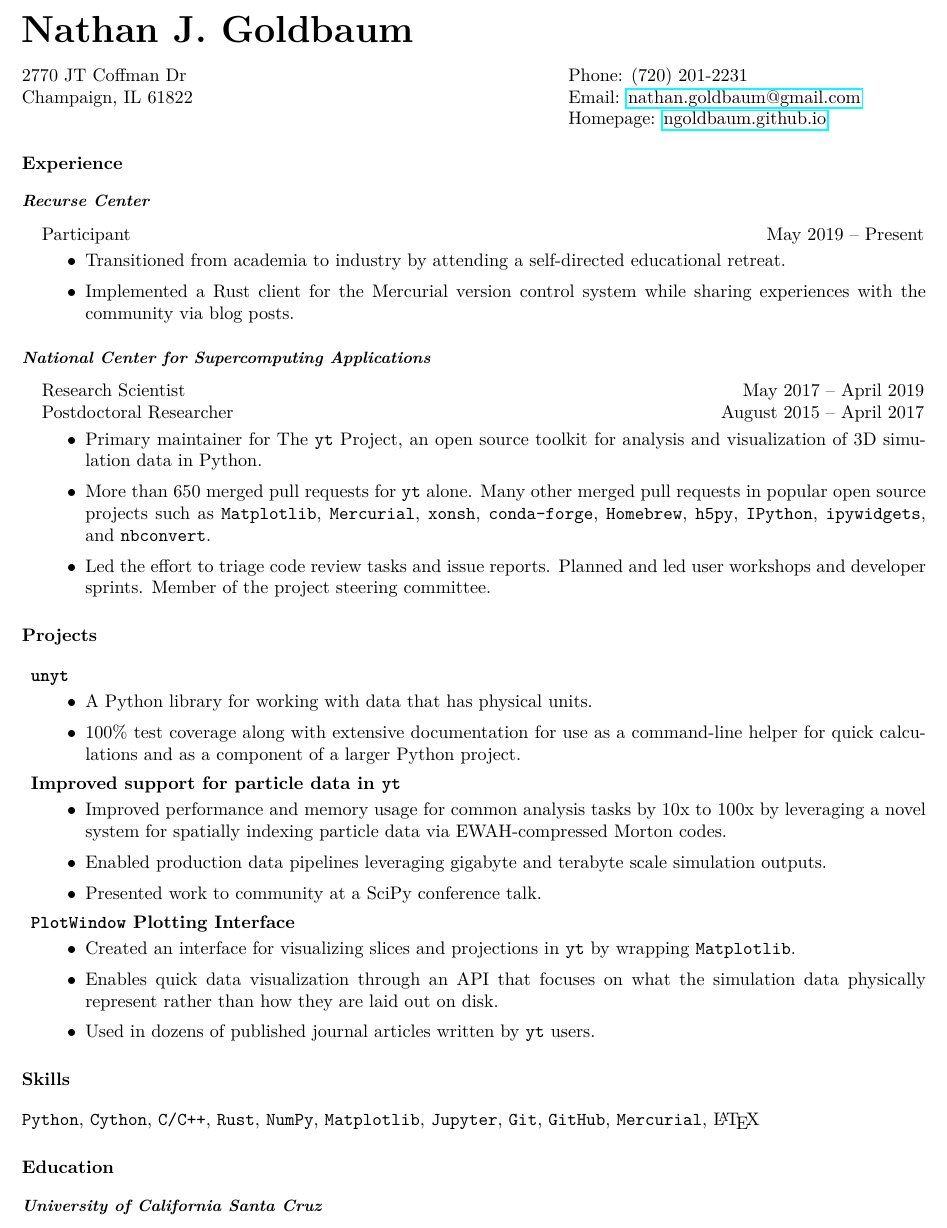
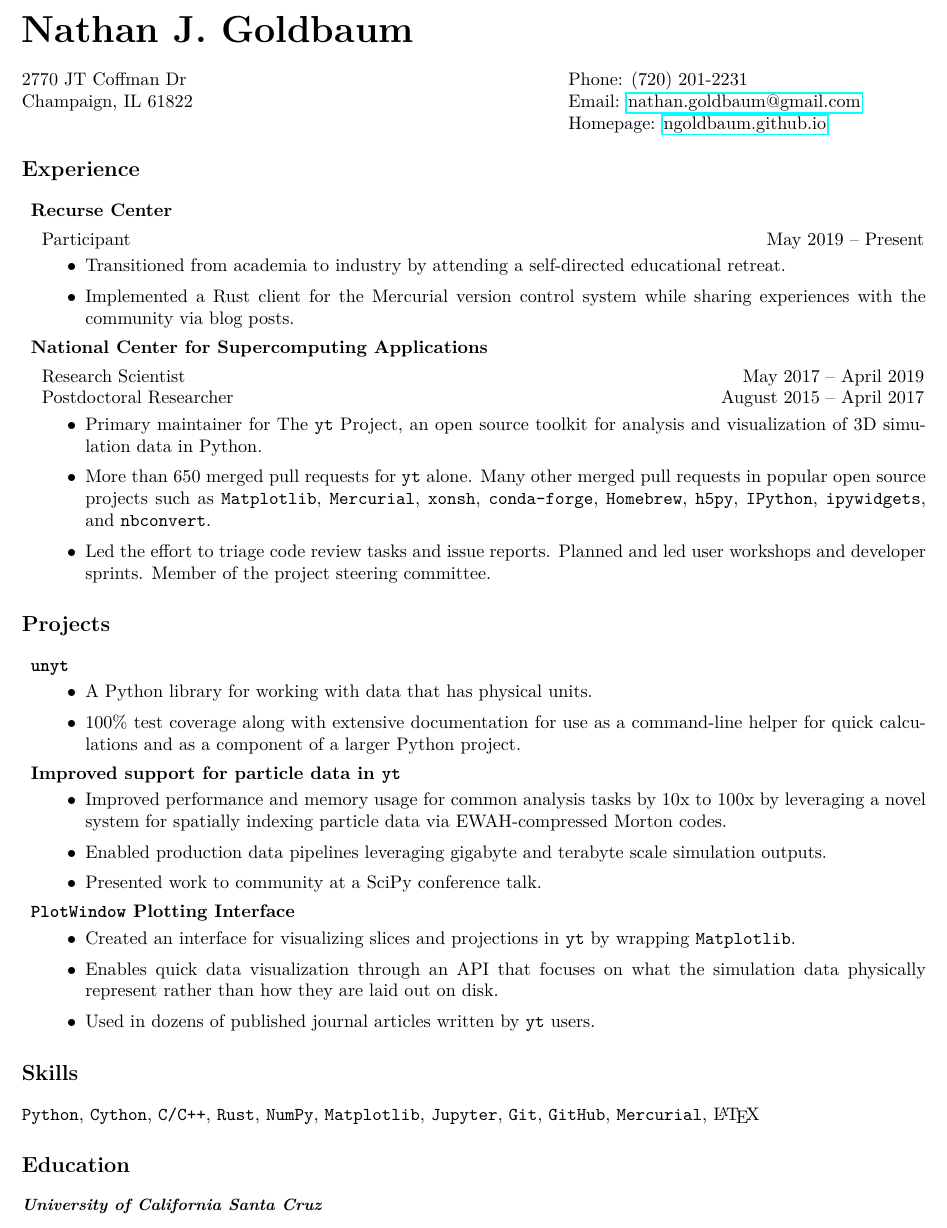
Before and after one commit to ngoldbaum/cv, a LaTeX CV (cv.tex): part of the page, cut so that both start at the same text. Compiled offline with pdfLaTeX.

Commit message:
tweak styling

```diff
--- a/cv.tex
+++ b/cv.tex
@@ -45,7 +45,7 @@
 % Custom section fonts
 \usepackage{sectsty}
 
-\sectionfont{\rmfamily\bfseries\normalsize}
+\sectionfont{\rmfamily\bfseries\large}
 \subsectionfont{\rmfamily\bfseries\itshape\small}  %chktex 6
 
 % Don't indent paragraphs.
@@ -104,10 +103,8 @@
     \item Implemented a Rust client for the Mercurial version control system
       while sharing experiences with the community via blog posts.
     \end{itemize}
-\end{itemize}
 
-\subsection*{National Center for Supercomputing Applications}
-\begin{itemize}
+  \item [] {\bf National Center for Supercomputing Applications}
   \item[] \textline{Research Scientist}{May 2017 -- April 2019} % chktex 8
     \textline{Postdoctoral Researcher}{August 2015 -- April 2017} % chktex 8
     \begin{itemize}
```
Also changed, not shown: cv.tex (4 more changed lines). Lines whose indentation alone changed are shown as unchanged.
